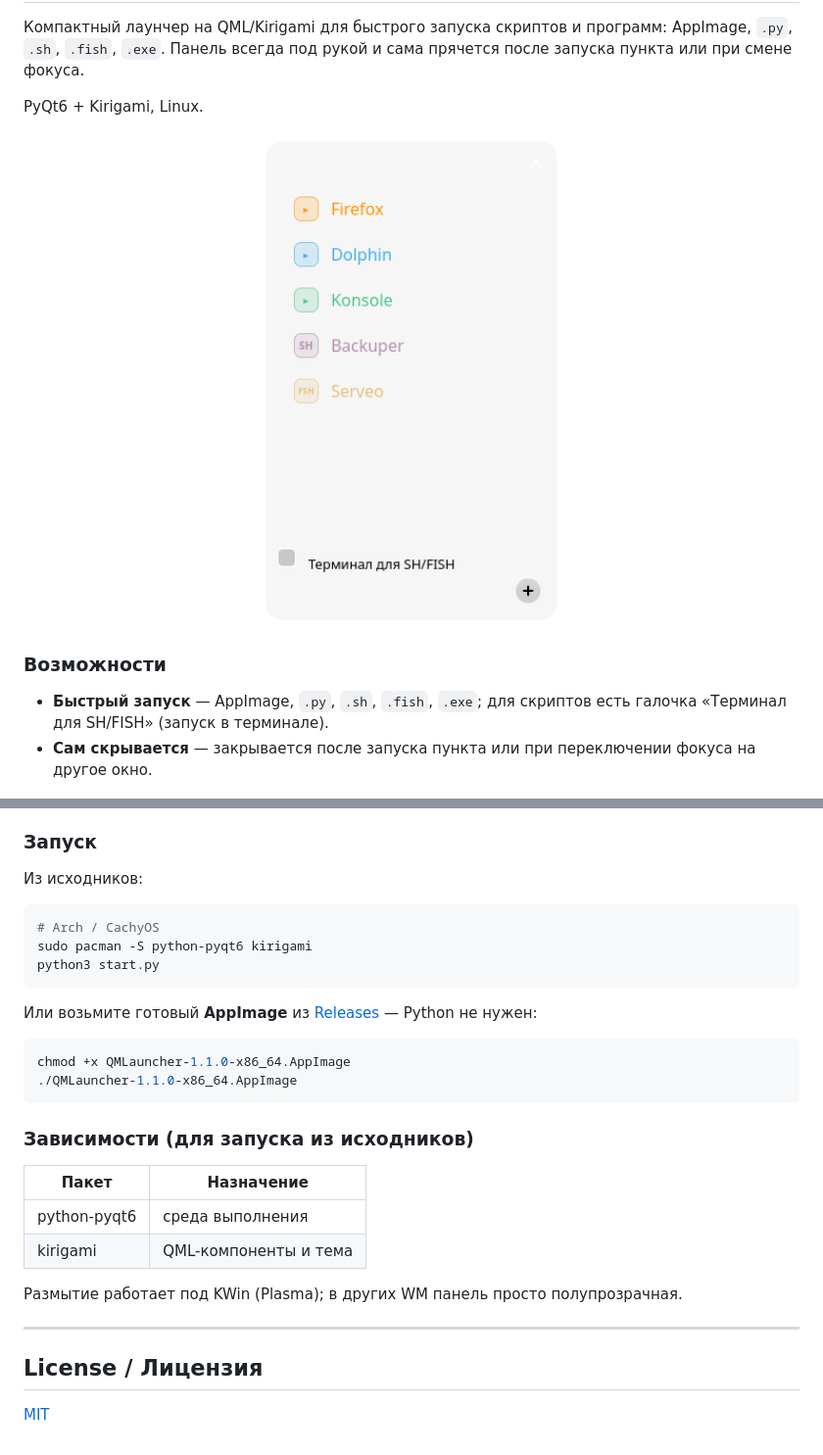
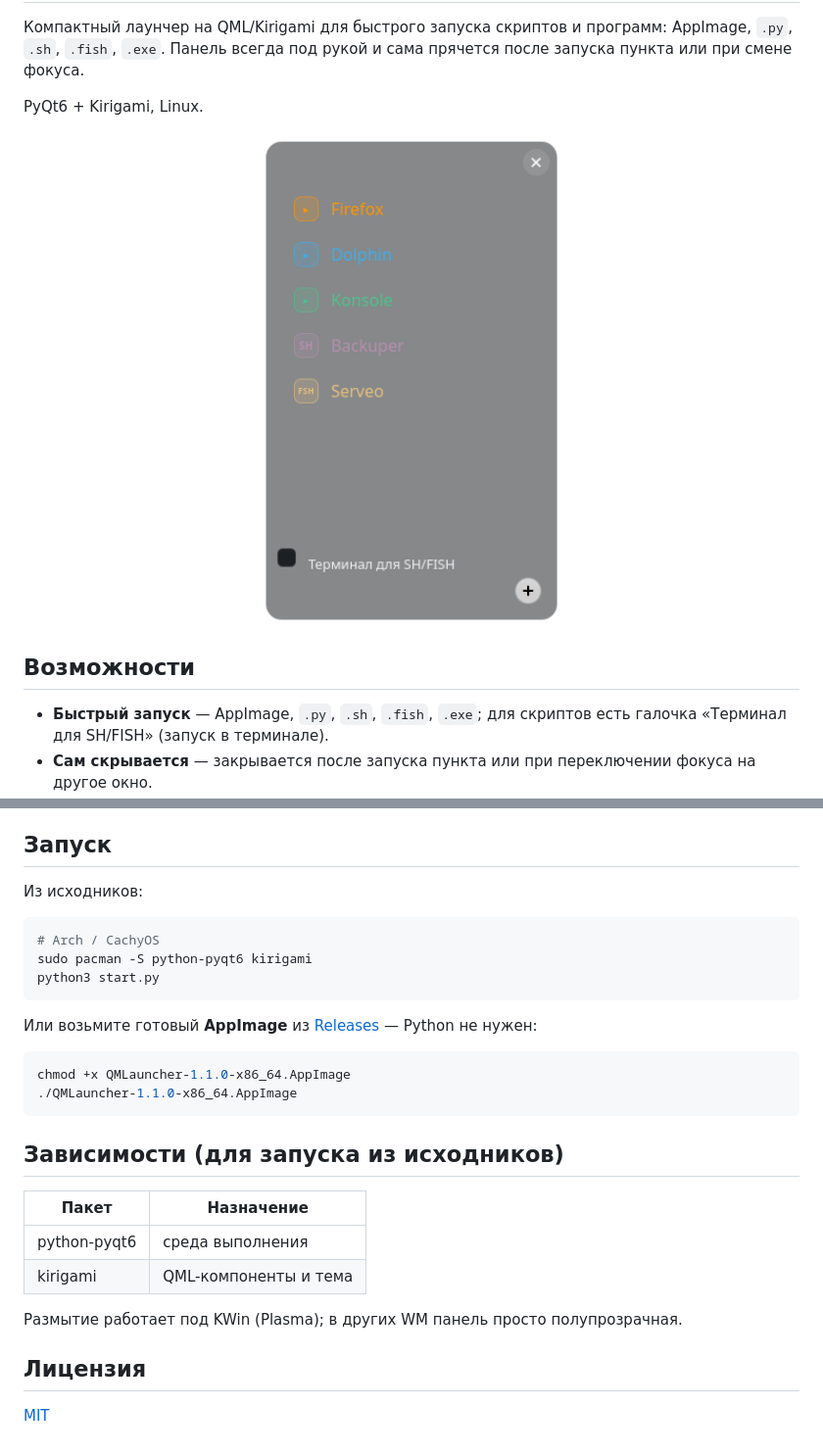
Before and after one commit to AndreyGasik/qmlauncher, a Markdown page: README.md, 2 parts joined by grey strips. Shown at 98% size. GitHub-like rendering; pictures changed too: docs/screenshots/qmlauncher.png.

Commit message:
README: Russian only, dark screenshot matching the system color scheme

````diff
--- a/README.md
+++ b/README.md
@@ -62,7 +8,7 @@ PyQt6 + Kirigami, Linux.
   <img src="docs/screenshots/qmlauncher.png" width="40%" alt="QM Launcher" />
 </p>
 
-### Возможности
+## Возможности
 
 - **Быстрый запуск** — AppImage, `.py`, `.sh`, `.fish`, `.exe`; для скриптов есть галочка «Терминал для SH/FISH» (запуск в терминале).
 - **Сам скрывается** — закрывается после запуска пункта или при переключении фокуса на другое окно.
@@ -72,7 +18,7 @@ PyQt6 + Kirigami, Linux.
 - **Тема следует системной цветовой схеме** (Kirigami).
 - **Простой JSON-конфиг** — `launcher_config.json` создаётся рядом со скриптом при первом запуске; обычно пункты добавляются через интерфейс (кнопка ➕).
 
-### Запуск
+## Запуск
 
 Из исходников:
 
@@ -89,7 +35,7 @@ chmod +x QMLauncher-1.1.0-x86_64.AppImage
 ./QMLauncher-1.1.0-x86_64.AppImage
 ```
 
-### Зависимости (для запуска из исходников)
+## Зависимости (для запуска из исходников)
 
 | Пакет | Назначение |
 |---|---|
@@ -98,8 +44,6 @@ chmod +x QMLauncher-1.1.0-x86_64.AppImage
 
 Размытие работает под KWin (Plasma); в других WM панель просто полупрозрачная.
 
----
-
-## License / Лицензия
+## Лицензия
 
 [MIT](LICENSE)
````
Also changed, not shown: other parts of README.md (+0 -54 lines).
